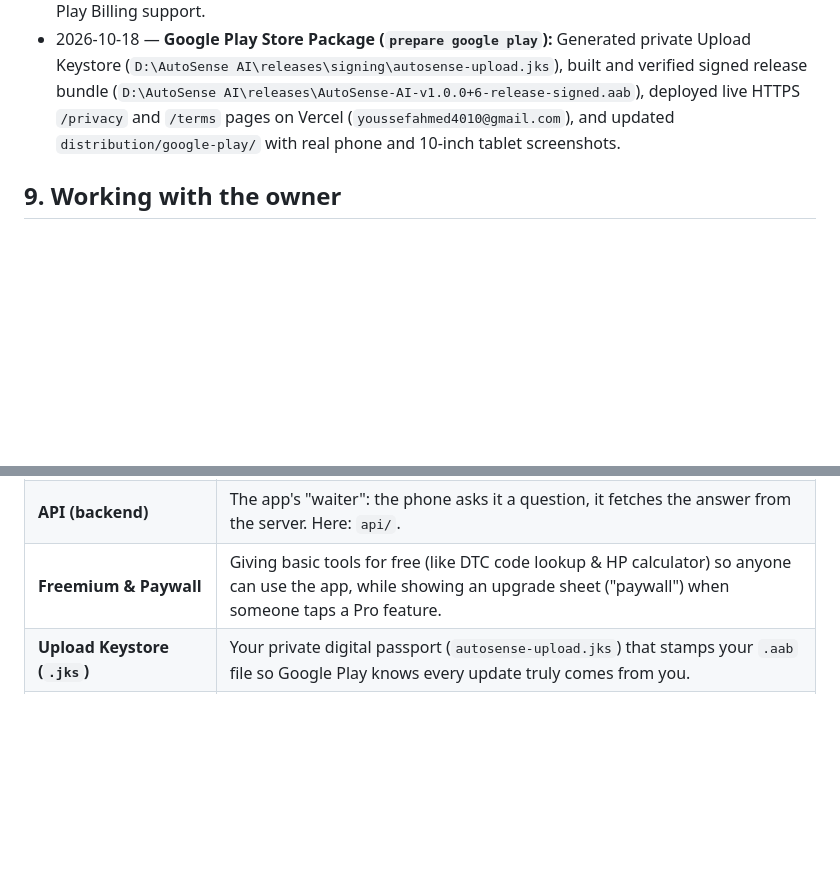
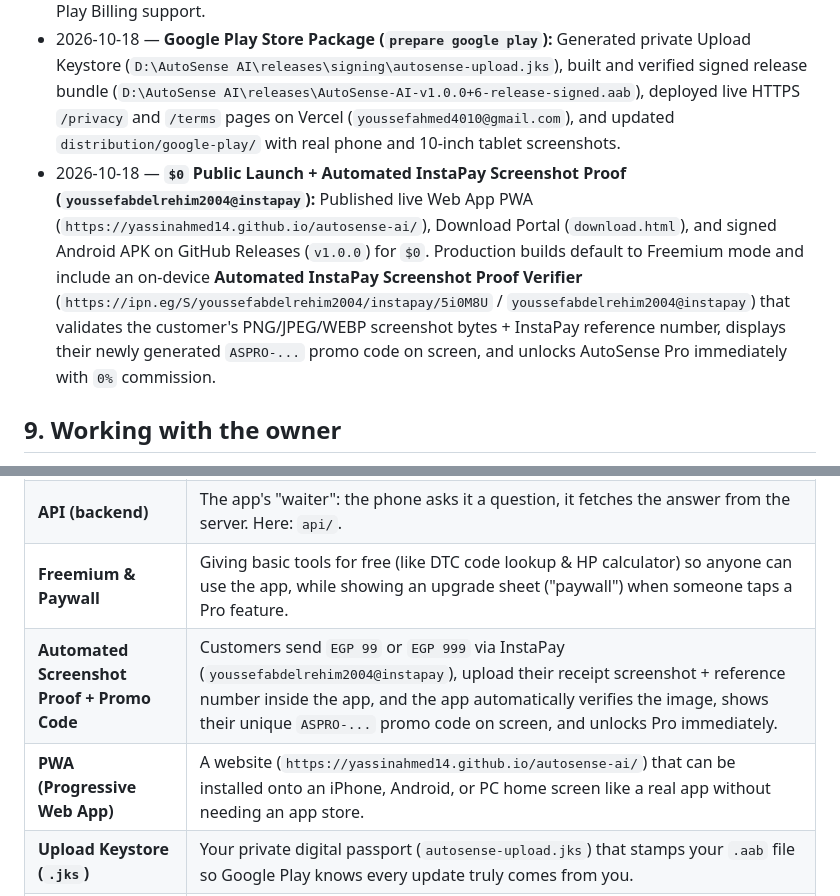
Before and after one commit to yassinahmed14/autosense-ai, a Markdown page: CLAUDE.md, 2 parts joined by grey strips. Rendered like a GitHub page; blank space fills up the shorter version.

```diff
--- a/CLAUDE.md
+++ b/CLAUDE.md
@@ -112,6 +116,7 @@ and npm cache live on `D:\CodexWork\…` (handled by `dev_env.ps1`).
 - 2026-10-18 — **Live Cloud Deployment (A4):** Deployed FastAPI backend to Vercel Hobby (`https://autosense-api.vercel.app`) and verified on both `emulator-5554` and wireless tablet `GT-N8000`.
 - 2026-10-18 — **Freemium + AutoSense Pro Subscription Fee:** Added **Monthly (`EGP 99/month`, ~$2.99/mo)** and **Annual (`EGP 999/year`, ~$24.99/yr, Save 16%)** plans with a **3-day free trial**. Basic DTC lookup (`56 codes`) and HP calculator are always Free; Pro unlocks Live OBD Scanner, Clear Codes, 10s Dyno Run, and Full AI Guidance, with interactive tablet/demo trial controls plus Google Play Billing support.
 - 2026-10-18 — **Google Play Store Package (`prepare google play`):** Generated private Upload Keystore (`D:\AutoSense AI\releases\signing\autosense-upload.jks`), built and verified signed release bundle (`D:\AutoSense AI\releases\AutoSense-AI-v1.0.0+6-release-signed.aab`), deployed live HTTPS `/privacy` and `/terms` pages on Vercel (`youssefahmed4010@gmail.com`), and updated `distribution/google-play/` with real phone and 10-inch tablet screenshots.
+- 2026-10-18 — **`$0` Public Launch + Automated InstaPay Screenshot Proof (`youssefabdelrehim2004@instapay`):** Published live Web App PWA (`https://yassinahmed14.github.io/autosense-ai/`), Download Portal (`download.html`), and signed Android APK on GitHub Releases (`v1.0.0`) for `$0`. Production builds default to Freemium mode and include an on-device **Automated InstaPay Screenshot Proof Verifier** (`https://ipn.eg/S/youssefabdelrehim2004/instapay/5i0M8U` / `youssefabdelrehim2004@instapay`) that validates the customer's PNG/JPEG/WEBP screenshot bytes + InstaPay reference number, displays their newly generated `ASPRO-...` promo code on screen, and unlocks AutoSense Pro immediately with `0%` commission.
 
 ## 9. Working with the owner
 
@@ -127,6 +132,8 @@ recommended option.
 | **App (frontend)** | What users see and tap on their phone/tablet. Here: Flutter in `app/`. |
 | **API (backend)** | The app's "waiter": the phone asks it a question, it fetches the answer from the server. Here: `api/`. |
 | **Freemium & Paywall** | Giving basic tools for free (like DTC code lookup & HP calculator) so anyone can use the app, while showing an upgrade sheet ("paywall") when someone taps a Pro feature. |
+| **Automated Screenshot Proof + Promo Code** | Customers send `EGP 99` or `EGP 999` via InstaPay (`youssefabdelrehim2004@instapay`), upload their receipt screenshot + reference number inside the app, and the app automatically verifies the image, shows their unique `ASPRO-...` promo code on screen, and unlocks Pro immediately. |
+| **PWA (Progressive Web App)** | A website (`https://yassinahmed14.github.io/autosense-ai/`) that can be installed onto an iPhone, Android, or PC home screen like a real app without needing an app store. |
 | **Upload Keystore (`.jks`)** | Your private digital passport (`autosense-upload.jks`) that stamps your `.aab` file so Google Play knows every update truly comes from you. |
 | **Hybrid Smart Mode (Offline Fallback)** | A backup brain built right inside the app: if your phone has no internet in a garage, the app answers in under 5 milliseconds by itself. |
 | **SAE J2012 (`P`, `B`, `C`, `U` codes)** | The world standard for car trouble codes: **P** = Powertrain (engine/gearbox), **C** = Chassis (ABS/brakes), **B** = Body (airbags), **U** = Network (computer wiring). |
```
Also changed, not shown: other parts of CLAUDE.md (+9 -5 lines).
